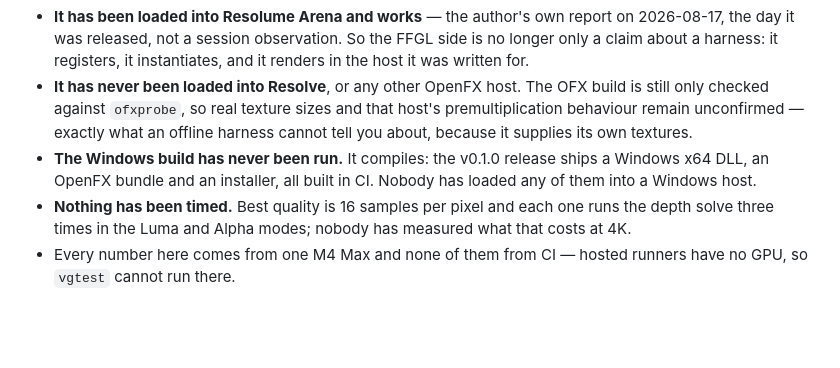
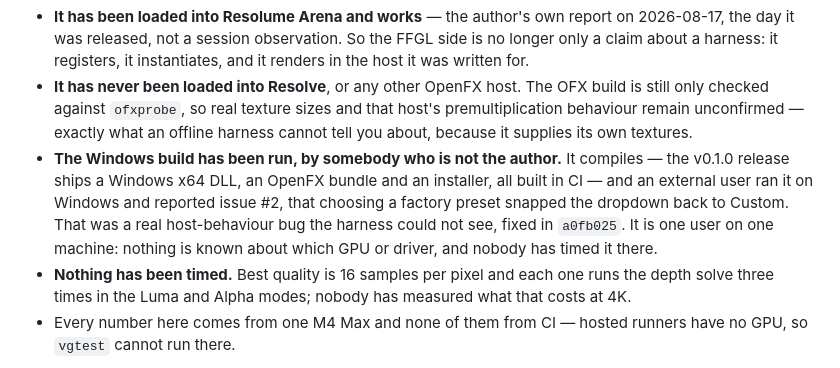
Before and after one commit to stoatworks-labs/vertigo, a Markdown page: README.md, the part around the change. Drawn GitHub-style; blank space fills up the shorter version.

```diff
--- a/README.md
+++ b/README.md
@@ -208,9 +208,13 @@ on the development machine.
   build is still only checked against `ofxprobe`, so real texture sizes and that
   host's premultiplication behaviour remain unconfirmed — exactly what an
   offline harness cannot tell you about, because it supplies its own textures.
-- **The Windows build has never been run.** It compiles: the v0.1.0 release ships
-  a Windows x64 DLL, an OpenFX bundle and an installer, all built in CI. Nobody
-  has loaded any of them into a Windows host.
+- **The Windows build has been run, by somebody who is not the author.** It
+  compiles — the v0.1.0 release ships a Windows x64 DLL, an OpenFX bundle and an
+  installer, all built in CI — and an external user ran it on Windows and
+  reported issue #2, that choosing a factory preset snapped the dropdown back to
+  Custom. That was a real host-behaviour bug the harness could not see, fixed in
+  `a0fb025`. It is one user on one machine: nothing is known about which GPU or
+  driver, and nobody has timed it there.
 - **Nothing has been timed.** Best quality is 16 samples per pixel and each one
   runs the depth solve three times in the Luma and Alpha modes; nobody has
   measured what that costs at 4K.
```
Also changed, not shown: docs/NOTES.md (+7 -4 lines).
